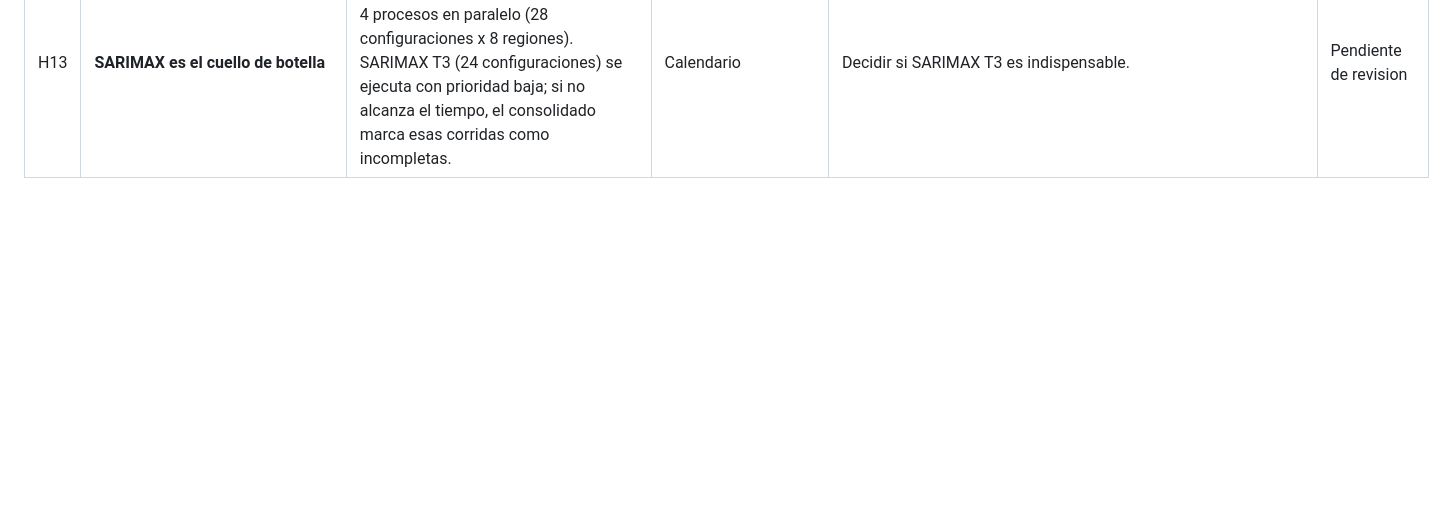
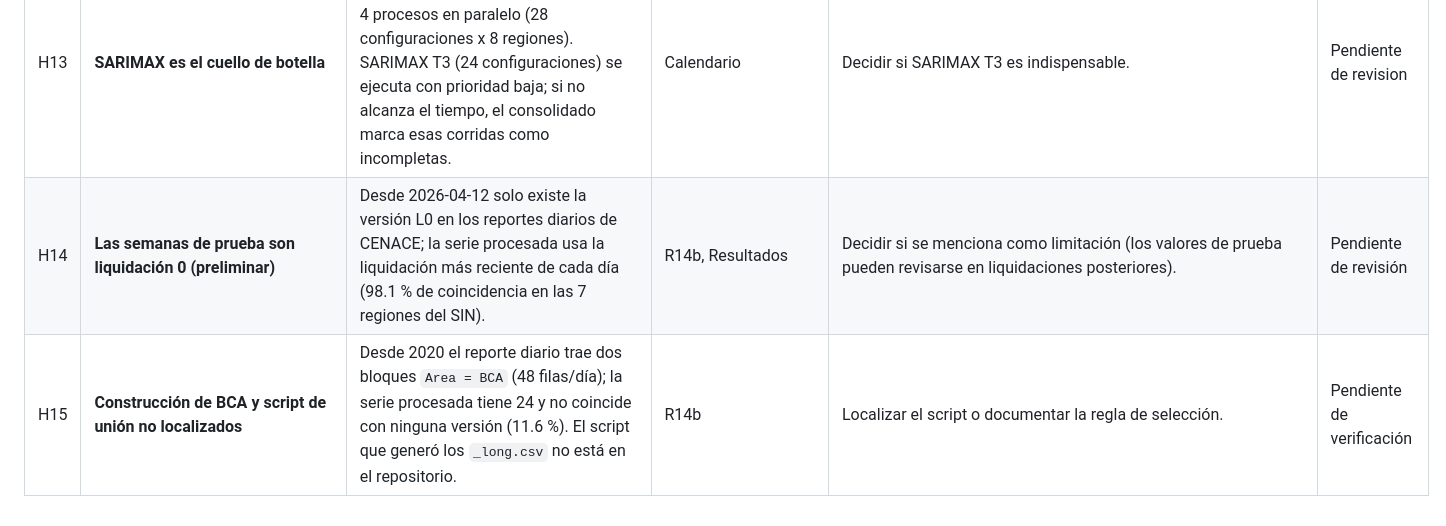
Before and after one commit to CarlosT0503/Tesis-forecasting, a Markdown page: docs/correcciones_tesis/HALLAZGOS_PENDIENTES.md, the part around the change. Drawn GitHub-style; blank space fills up the shorter version.

```diff
--- a/docs/correcciones_tesis/HALLAZGOS_PENDIENTES.md
+++ b/docs/correcciones_tesis/HALLAZGOS_PENDIENTES.md
@@ -20,3 +20,5 @@ Ultima actualizacion: 2026-10-17. Todas las comprobaciones se hicieron sobre cop
 | H11 | **Desplazamiento de 1 h de Naive+T+S / AR-resid** | Causa en el codigo: `Hora` llega a 25 en el cambio de horario y la antigua condicion `[1,24]` fallaba (commit `4512372`); solo afecto etiquetas, no metricas (particion por posicion). | §6.1 | Confirmar con la reproduccion de S4 (ver H1). | En verificacion |
 | H12 | **Versiones de librerias distintas a las de las corridas originales** | XGBoost/LightGBM corren en la PC con xgboost 3.4.1, lightgbm 4.7.0 y optuna 5.0.0 (Colab instalara la ultima optuna). Las corridas originales usaron las versiones de Colab de agosto-septiembre de 2026. TPESampler con la misma semilla puede cambiar entre versiones de Optuna. | Reproduccion de S4 (XGBoost/LightGBM) | Si la reproduccion de S4 difiere, esta es una causa a descartar antes de culpar al codigo. | En verificacion |
 | H13 | **SARIMAX es el cuello de botella** | SARIMA estacional de 168 h con 5 exogenas: ~30-45 min por region con 4 procesos en paralelo (28 configuraciones x 8 regiones). SARIMAX T3 (24 configuraciones) se ejecuta con prioridad baja; si no alcanza el tiempo, el consolidado marca esas corridas como incompletas. | Calendario | Decidir si SARIMAX T3 es indispensable. | Pendiente de revision |
+| H14 | **Las semanas de prueba son liquidación 0 (preliminar)** | Desde 2026-04-12 solo existe la versión L0 en los reportes diarios de CENACE; la serie procesada usa la liquidación más reciente de cada día (98.1 % de coincidencia en las 7 regiones del SIN). | R14b, Resultados | Decidir si se menciona como limitación (los valores de prueba pueden revisarse en liquidaciones posteriores). | Pendiente de revisión |
+| H15 | **Construcción de BCA y script de unión no localizados** | Desde 2020 el reporte diario trae dos bloques `Area = BCA` (48 filas/día); la serie procesada tiene 24 y no coincide con ninguna versión (11.6 %). El script que generó los `_long.csv` no está en el repositorio. | R14b | Localizar el script o documentar la regla de selección. | Pendiente de verificación |
```
Also changed, not shown: docs/correcciones_tesis/R14b_procedencia_series_regionales.md (added, +75 -0 lines), docs/correcciones_tesis/SEGUIMIENTO.md (+1 -1 lines).
